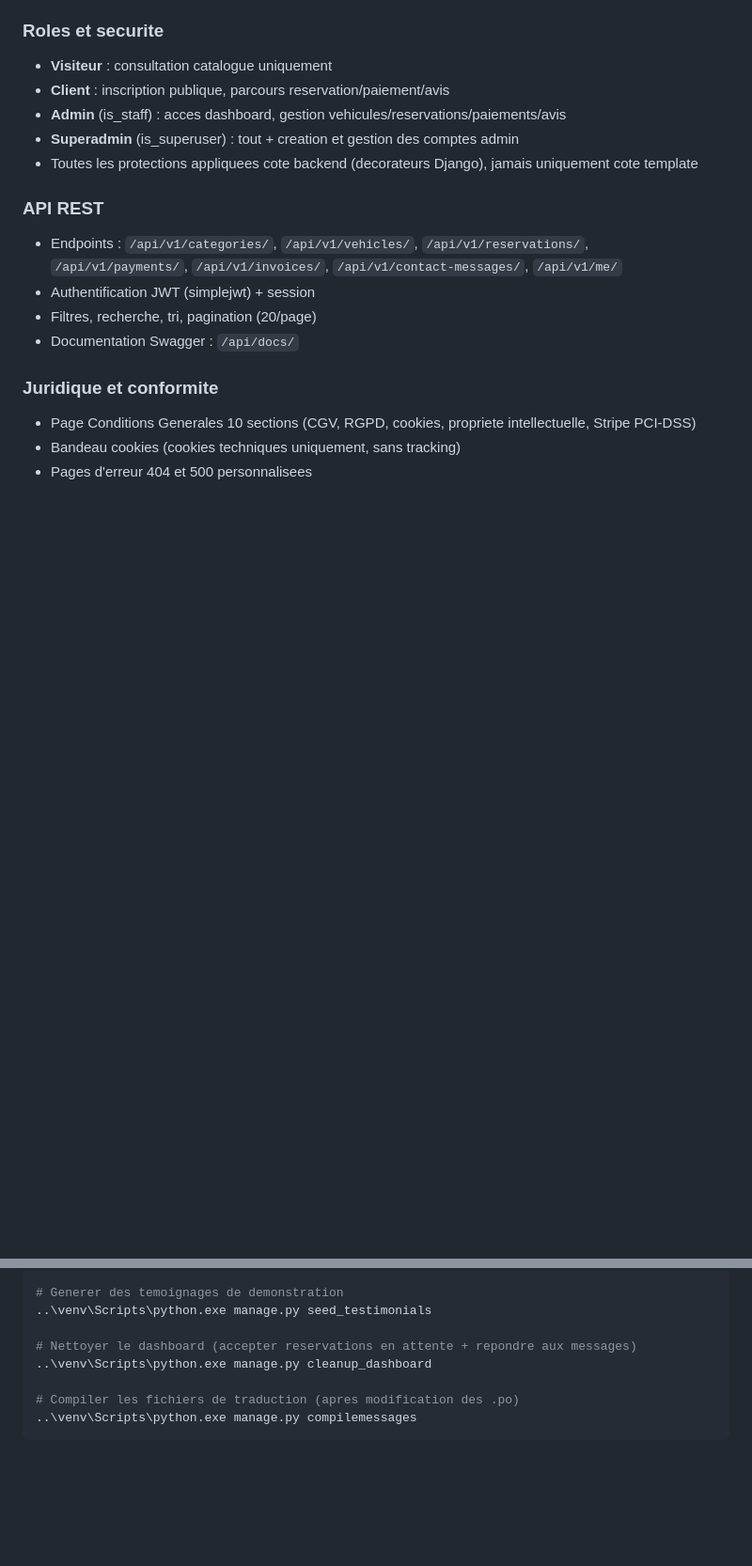
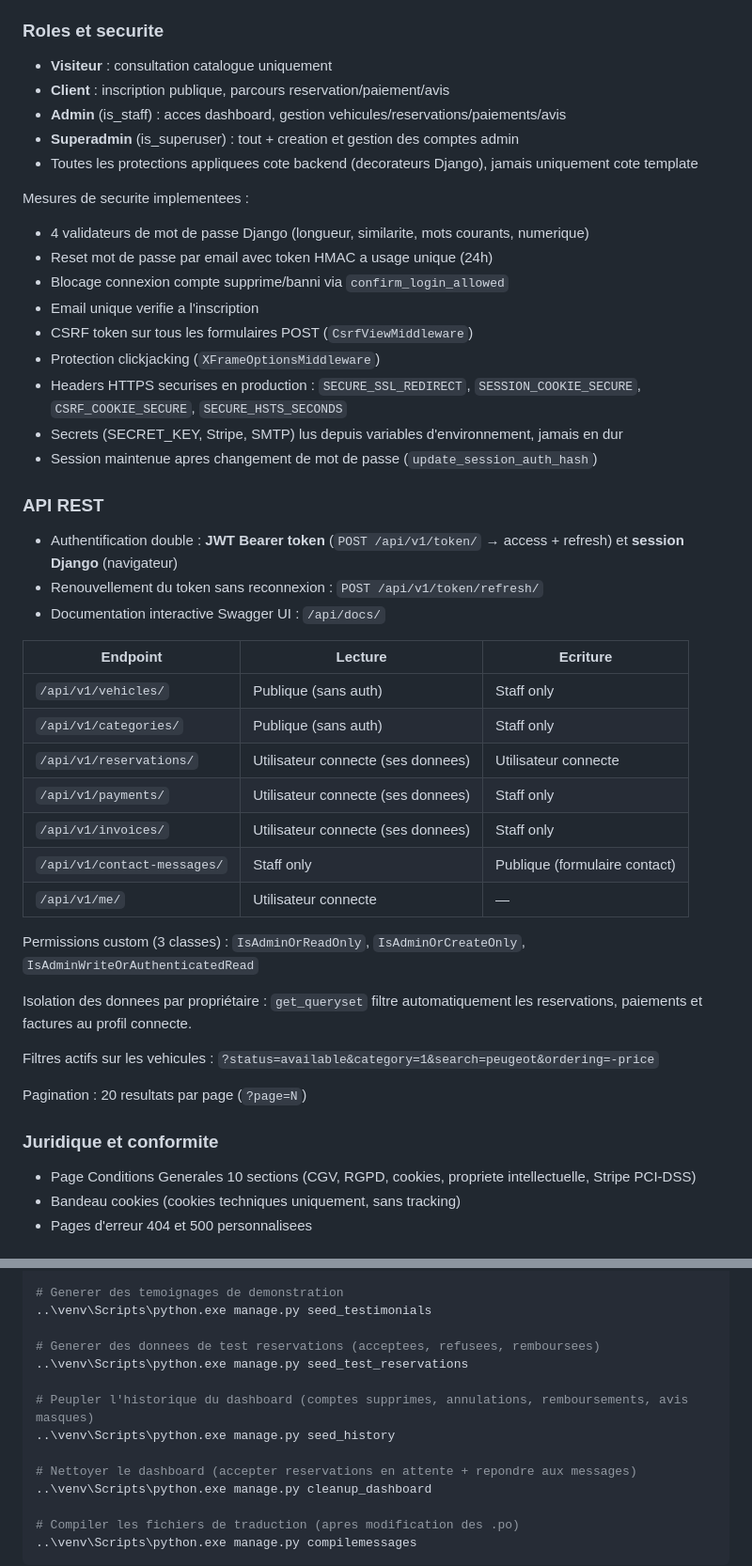
Before and after one commit to younesmala/multidrive, a Markdown page: README.md, 2 parts joined by grey strips. Shown at 94% size. Rendered like a GitHub page; blank space fills up the shorter version.

Commit message:
README : mise a jour API REST (JWT, permissions, tableau endpoints) et mesures de securite

```diff
--- a/README.md
+++ b/README.md
@@ -83,11 +83,39 @@ Plateforme web de vente de vehicules d'occasion, realisee dans le cadre d'un Tra
 - **Superadmin** (is_superuser) : tout + creation et gestion des comptes admin
 - Toutes les protections appliquees cote backend (decorateurs Django), jamais uniquement cote template
 
+Mesures de securite implementees :
+- 4 validateurs de mot de passe Django (longueur, similarite, mots courants, numerique)
+- Reset mot de passe par email avec token HMAC a usage unique (24h)
+- Blocage connexion compte supprime/banni via `confirm_login_allowed`
+- Email unique verifie a l'inscription
+- CSRF token sur tous les formulaires POST (`CsrfViewMiddleware`)
+- Protection clickjacking (`XFrameOptionsMiddleware`)
+- Headers HTTPS securises en production : `SECURE_SSL_REDIRECT`, `SESSION_COOKIE_SECURE`, `CSRF_COOKIE_SECURE`, `SECURE_HSTS_SECONDS`
+- Secrets (SECRET_KEY, Stripe, SMTP) lus depuis variables d'environnement, jamais en dur
+- Session maintenue apres changement de mot de passe (`update_session_auth_hash`)
+
 ### API REST
-- Endpoints : `/api/v1/categories/`, `/api/v1/vehicles/`, `/api/v1/reservations/`, `/api/v1/payments/`, `/api/v1/invoices/`, `/api/v1/contact-messages/`, `/api/v1/me/`
-- Authentification JWT (simplejwt) + session
-- Filtres, recherche, tri, pagination (20/page)
-- Documentation Swagger : `/api/docs/`
+- Authentification double : **JWT Bearer token** (`POST /api/v1/token/` → access + refresh) et **session Django** (navigateur)
+- Renouvellement du token sans reconnexion : `POST /api/v1/token/refresh/`
+- Documentation interactive Swagger UI : `/api/docs/`
+
+| Endpoint | Lecture | Ecriture |
+|---|---|---|
+| `/api/v1/vehicles/` | Publique (sans auth) | Staff only |
+| `/api/v1/categories/` | Publique (sans auth) | Staff only |
+| `/api/v1/reservations/` | Utilisateur connecte (ses donnees) | Utilisateur connecte |
+| `/api/v1/payments/` | Utilisateur connecte (ses donnees) | Staff only |
+| `/api/v1/invoices/` | Utilisateur connecte (ses donnees) | Staff only |
+| `/api/v1/contact-messages/` | Staff only | Publique (formulaire contact) |
+| `/api/v1/me/` | Utilisateur connecte | — |
+
+Permissions custom (3 classes) : `IsAdminOrReadOnly`, `IsAdminOrCreateOnly`, `IsAdminWriteOrAuthenticatedRead`
+
+Isolation des donnees par propriétaire : `get_queryset` filtre automatiquement les reservations, paiements et factures au profil connecte.
+
+Filtres actifs sur les vehicules : `?status=available&category=1&search=peugeot&ordering=-price`
+
+Pagination : 20 resultats par page (`?page=N`)
 
 ### Juridique et conformite
 - Page Conditions Generales 10 sections (CGV, RGPD, cookies, propriete intellectuelle, Stripe PCI-DSS)
@@ -167,6 +195,12 @@ PEXELS_API_KEY=...
 # Generer des temoignages de demonstration
 ..\venv\Scripts\python.exe manage.py seed_testimonials
 
+# Generer des donnees de test reservations (acceptees, refusees, remboursees)
+..\venv\Scripts\python.exe manage.py seed_test_reservations
+
+# Peupler l'historique du dashboard (comptes supprimes, annulations, remboursements, avis masques)
+..\venv\Scripts\python.exe manage.py seed_history
+
 # Nettoyer le dashboard (accepter reservations en attente + repondre aux messages)
 ..\venv\Scripts\python.exe manage.py cleanup_dashboard
 
```
